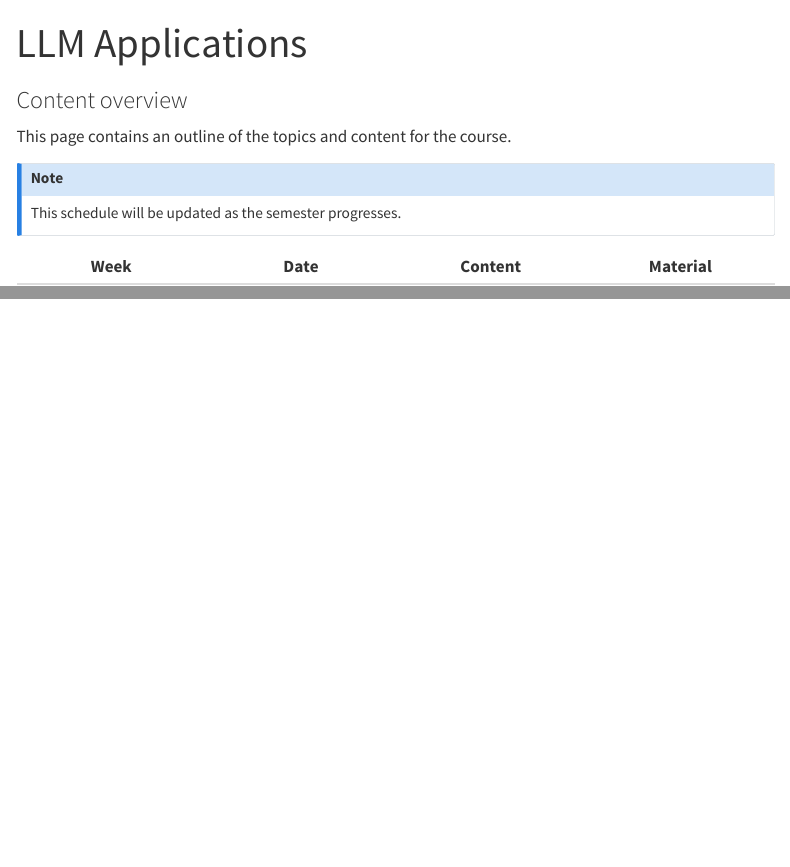
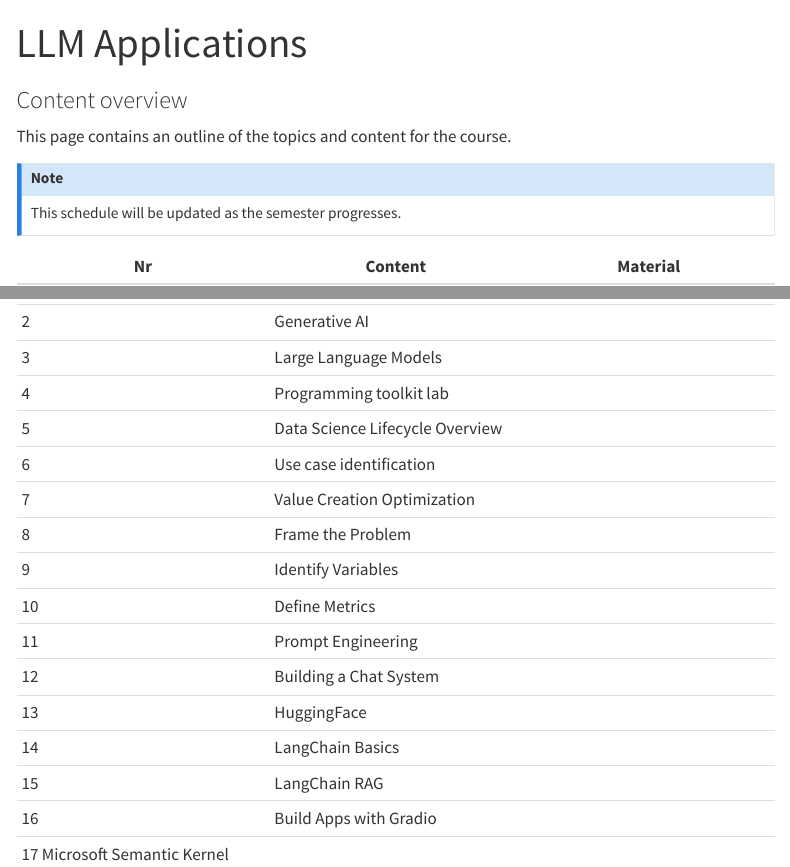
Before and after one commit to llms-ws2324/website, a Quarto document (index.qmd): the page in a window 1100 px wide, from its top, and a second part further down, joined at a grey line. Rendered offline with R 4.5, knitr and Pandoc in place of Quarto, with nearby package versions; menus at the side of the page are left out.

Commit message:
Update index.qmd

```diff
--- a/index.qmd
+++ b/index.qmd
@@ -10,4 +10,4 @@ This schedule will be updated as the semester progresses.
 :::
 
 
-|	Week	|	Date	|	Content	|	Material	|
+Nr	|	Content	|	Material	|
@@ -15,0 +16,16 @@ This schedule will be updated as the semester progresses.
+2	|	Generative AI	|		|
+3	|	Large Language Models	|		|
+4	|	Programming toolkit lab	|		|
+5	|	Data Science Lifecycle Overview	|		|
+6	|	Use case identification	|		|
+7	|	Value Creation Optimization 	|		|
+8	|	Frame the Problem	|		|
+9	|	Identify Variables	|		|
+10	|	Define Metrics	|		|
+11	|	Prompt Engineering	|		|
+12	|	Building a Chat System	|		|
+13	|	HuggingFace 	|		|
+14	|	LangChain Basics	|		|
+15	|	LangChain RAG	|		|
+16	|	Build Apps with Gradio	|		|
+17		Microsoft Semantic Kernel			|
```
Also changed, not shown: index.qmd (4 more changed lines).
